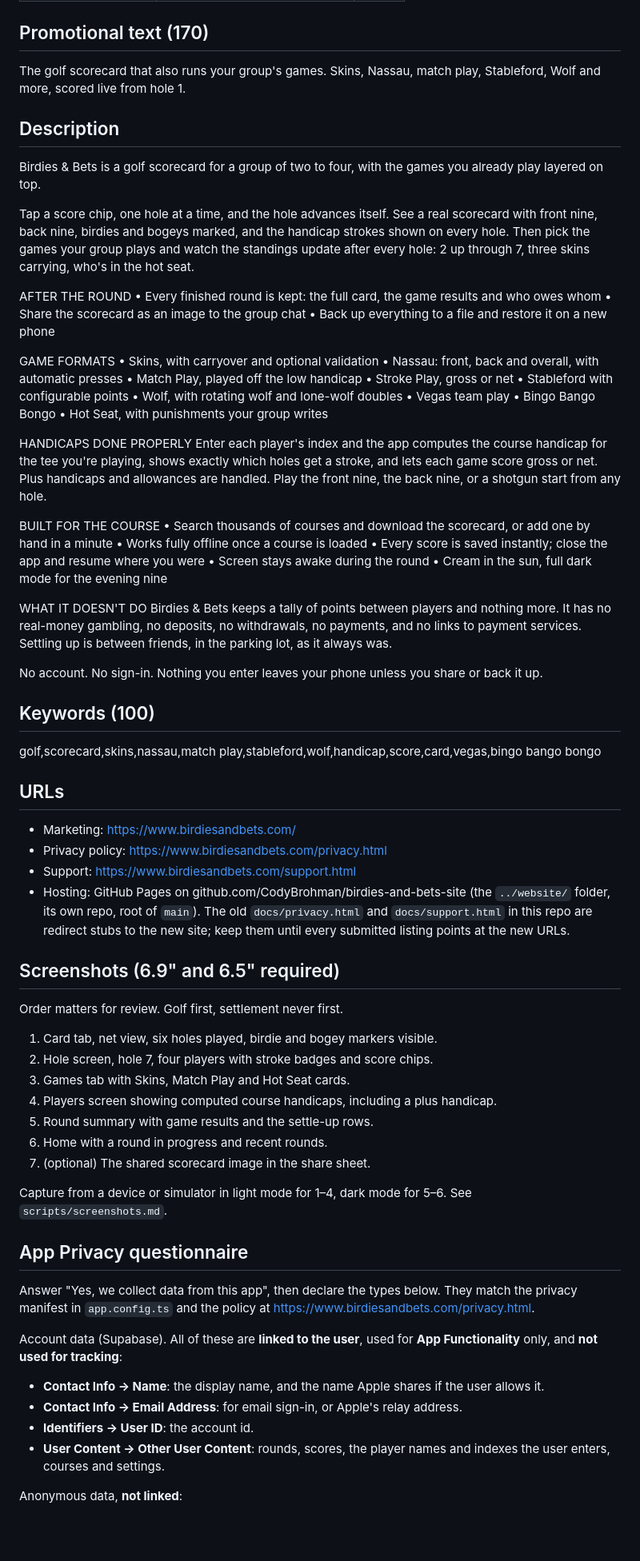
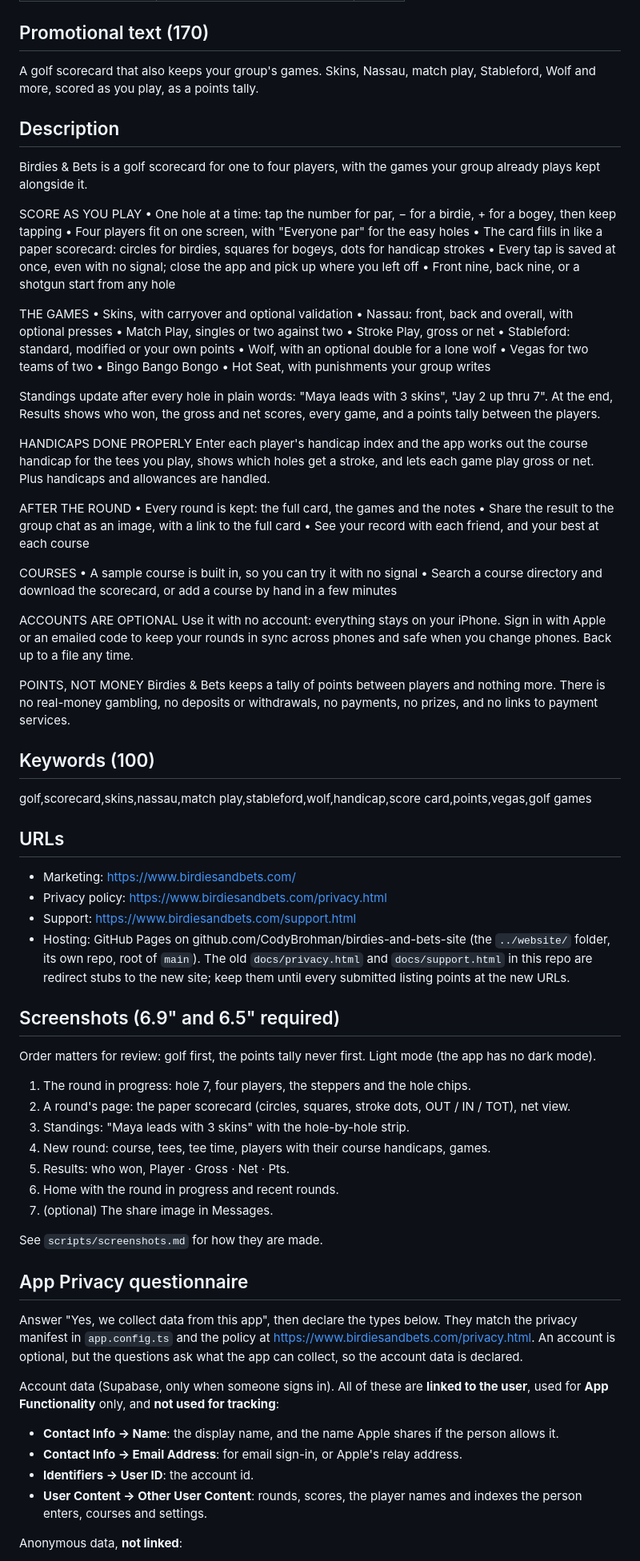
Before and after one commit to CodyBrohman/Birdies-and-Bets, a Markdown page: docs/store-listing.md, the part around one of its changes. Shown at 80% size. Drawn GitHub-style; blank space fills up the shorter version.

Commit message:
Store listing rewritten for v1
- Description: steppers and the paper scorecard, the games as they are
  (lone wolf double is opt-in), plain-word standings, results and the
  points tally, optional accounts, light only (no dark mode claim), the
  sample course, and "Points, not money" with no prizes.
- Review notes: guideline 5.3 framing (points only, no money, no prizes),
  5.1.1(v) (sign-in is optional: Continue without an account), account
  deletion, and a walkthrough of the new Play tab.
- App Privacy answers for an optional account plus Sentry and Aptabase.
- Age rating under Apple's 2025 tiers, with the simulated gambling choice
  laid out (Infrequent: 13+ and R18+ in Australia; or None: 4+ with a
  review risk).
- Screenshot order for the rebuilt screens; keywords.

Co-Authored-By: Claude Opus 5.5 <noreply@anthropic.com>

```diff
--- a/docs/store-listing.md
+++ b/docs/store-listing.md
@@ -14,48 +15,53 @@ Golf leads in the listing; the games lead in the product. See build spec §3.3.
 
 ## Promotional text (170)
 
-The golf scorecard that also runs your group's games. Skins, Nassau, match play, Stableford, Wolf and more, scored live from hole 1.
+A golf scorecard that also keeps your group's games. Skins, Nassau, match play, Stableford, Wolf and more, scored as you play, as a points tally.
 
 ## Description
 
-Birdies & Bets is a golf scorecard for a group of two to four, with the games you already play layered on top.
+Birdies & Bets is a golf scorecard for one to four players, with the games your group already plays kept alongside it.
 
-Tap a score chip, one hole at a time, and the hole advances itself. See a real scorecard with front nine, back nine, birdies and bogeys marked, and the handicap strokes shown on every hole. Then pick the games your group plays and watch the standings update after every hole: 2 up through 7, three skins carrying, who's in the hot seat.
+SCORE AS YOU PLAY
+• One hole at a time: tap the number for par, − for a birdie, + for a bogey, then keep tapping
+• Four players fit on one screen, with "Everyone par" for the easy holes
+• The card fills in like a paper scorecard: circles for birdies, squares for bogeys, dots for handicap strokes
+• Every tap is saved at once, even with no signal; close the app and pick up where you left off
+• Front nine, back nine, or a shotgun start from any hole
 
-AFTER THE ROUND
-• Every finished round is kept: the full card, the game results and who owes whom
-• Share the scorecard as an image to the group chat
-• Back up everything to a file and restore it on a new phone
-
-GAME FORMATS
+THE GAMES
 • Skins, with carryover and optional validation
-• Nassau: front, back and overall, with automatic presses
-• Match Play, played off the low handicap
+• Nassau: front, back and overall, with optional presses
+• Match Play, singles or two against two
 • Stroke Play, gross or net
-• Stableford with configurable points
-• Wolf, with rotating wolf and lone-wolf doubles
-• Vegas team play
+• Stableford: standard, modified or your own points
+• Wolf, with an optional double for a lone wolf
+• Vegas for two teams of two
 • Bingo Bango Bongo
 • Hot Seat, with punishments your group writes
 
+Standings update after every hole in plain words: "Maya leads with 3 skins", "Jay 2 up thru 7". At the end, Results shows who won, the gross and net scores, every game, and a points tally between the players.
+
 HANDICAPS DONE PROPERLY
-Enter each player's index and the app computes the course handicap for the tee you're playing, shows exactly which holes get a stroke, and lets each game score gross or net. Plus handicaps and allowances are handled. Play the front nine, the back nine, or a shotgun start from any hole.
+Enter each player's handicap index and the app works out the course handicap for the tees you play, shows which holes get a stroke, and lets each game play gross or net. Plus handicaps and allowances are handled.
 
-BUILT FOR THE COURSE
-• Search thousands of courses and download the scorecard, or add one by hand in a minute
-• Works fully offline once a course is loaded
-• Every score is saved instantly; close the app and resume where you were
-• Screen stays awake during the round
-• Cream in the sun, full dark mode for the evening nine
+AFTER THE ROUND
+• Every round is kept: the full card, the games and the notes
+• Share the result to the group chat as an image, with a link to the full card
+• See your record with each friend, and your best at each course
 
-WHAT IT DOESN'T DO
-Birdies & Bets keeps a tally of points between players and nothing more. It has no real-money gambling, no deposits, no withdrawals, no payments, and no links to payment services. Settling up is between friends, in the parking lot, as it always was.
+COURSES
+• A sample course is built in, so you can try it with no signal
+• Search a course directory and download the scorecard, or add a course by hand in a few minutes
 
-No account. No sign-in. Nothing you enter leaves your phone unless you share or back it up.
+ACCOUNTS ARE OPTIONAL
+Use it with no account: everything stays on your iPhone. Sign in with Apple or an emailed code to keep your rounds in sync across phones and safe when you change phones. Back up to a file any time.
+
+POINTS, NOT MONEY
+Birdies & Bets keeps a tally of points between players and nothing more. There is no real-money gambling, no deposits or withdrawals, no payments, no prizes, and no links to payment services.
 
 ## Keywords (100)
 
-golf,scorecard,skins,nassau,match play,stableford,wolf,handicap,score,card,vegas,bingo bango bongo
+golf,scorecard,skins,nassau,match play,stableford,wolf,handicap,score card,points,vegas,golf games
 
 ## URLs
 
@@ -67,29 +73,30 @@ golf,scorecard,skins,nassau,match play,stableford,wolf,handicap,score,card,vegas
 
 ## Screenshots (6.9" and 6.5" required)
 
-Order matters for review. Golf first, settlement never first.
+Order matters for review: golf first, the points tally never first. Light mode (the app has no dark mode).
 
-1. Card tab, net view, six holes played, birdie and bogey markers visible.
-2. Hole screen, hole 7, four players with stroke badges and score chips.
-3. Games tab with Skins, Match Play and Hot Seat cards.
-4. Players screen showing computed course handicaps, including a plus handicap.
-5. Round summary with game results and the settle-up rows.
-6. Home with a round in progress and recent rounds.
-7. (optional) The shared scorecard image in the share sheet.
+1. The round in progress: hole 7, four players, the steppers and the hole chips.
+2. A round's page: the paper scorecard (circles, squares, stroke dots, OUT / IN / TOT), net view.
+3. Standings: "Maya leads with 3 skins" with the hole-by-hole strip.
+4. New round: course, tees, tee time, players with their course handicaps, games.
+5. Results: who won, Player · Gross · Net · Pts.
+6. Home with the round in progress and recent rounds.
+7. (optional) The share image in Messages.
 
-Capture from a device or simulator in light mode for 1–4, dark mode for 5–6. See `scripts/screenshots.md`.
+See `scripts/screenshots.md` for how they are made.
 
 ## App Privacy questionnaire
 
 Answer "Yes, we collect data from this app", then declare the types below. They match the privacy manifest in
-`app.config.ts` and the policy at https://www.birdiesandbets.com/privacy.html.
+`app.config.ts` and the policy at https://www.birdiesandbets.com/privacy.html. An account is optional, but the questions
+ask what the app can collect, so the account data is declared.
 
-Account data (Supabase). All of these are **linked to the user**, used for **App Functionality** only, and **not used for
-tracking**:
-- **Contact Info → Name**: the display name, and the name Apple shares if the user allows it.
+Account data (Supabase, only when someone signs in). All of these are **linked to the user**, used for **App
+Functionality** only, and **not used for tracking**:
+- **Contact Info → Name**: the display name, and the name Apple shares if the person allows it.
 - **Contact Info → Email Address**: for email sign-in, or Apple's relay address.
 - **Identifiers → User ID**: the account id.
-- **User Content → Other User Content**: rounds, scores, the player names and indexes the user enters, courses and settings.
+- **User Content → Other User Content**: rounds, scores, the player names and indexes the person enters, courses and settings.
 
 Anonymous data, **not linked**:
 
```
Also changed, not shown: other parts of docs/store-listing.md (+25 -22 lines).
